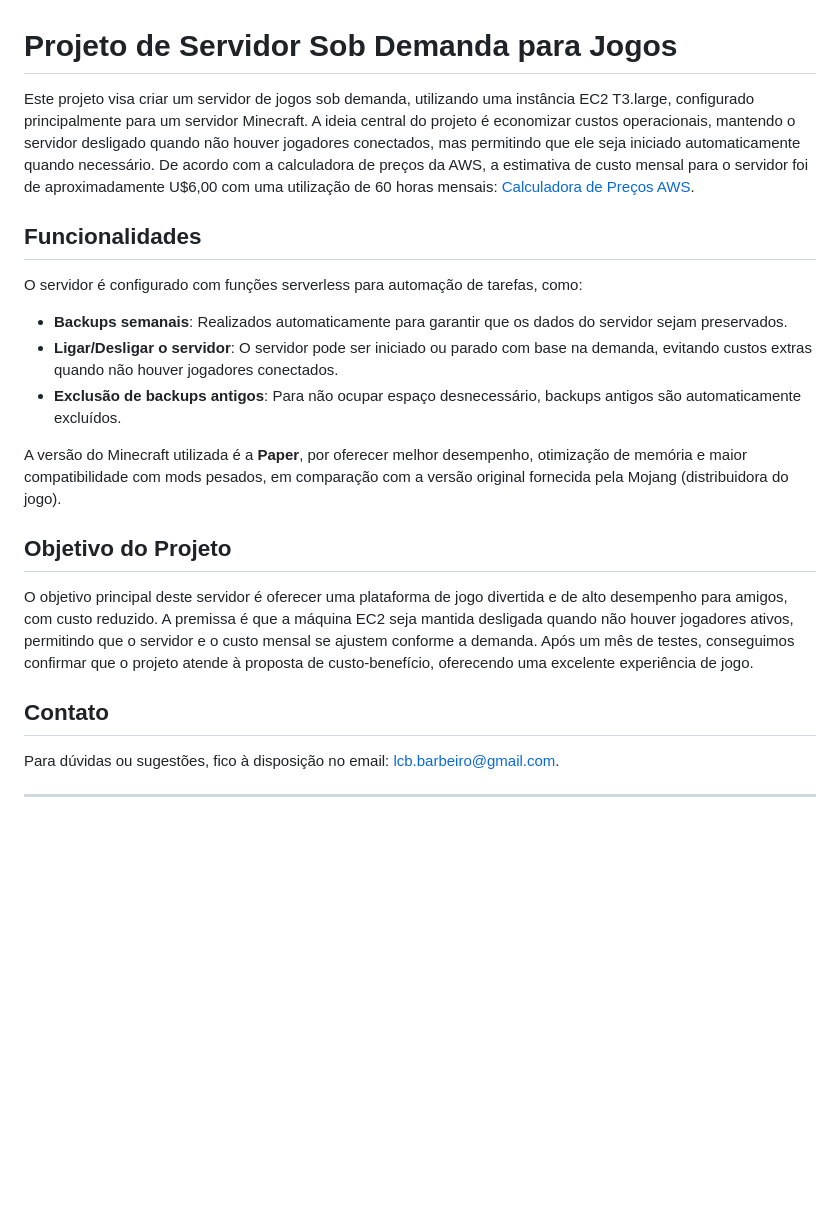
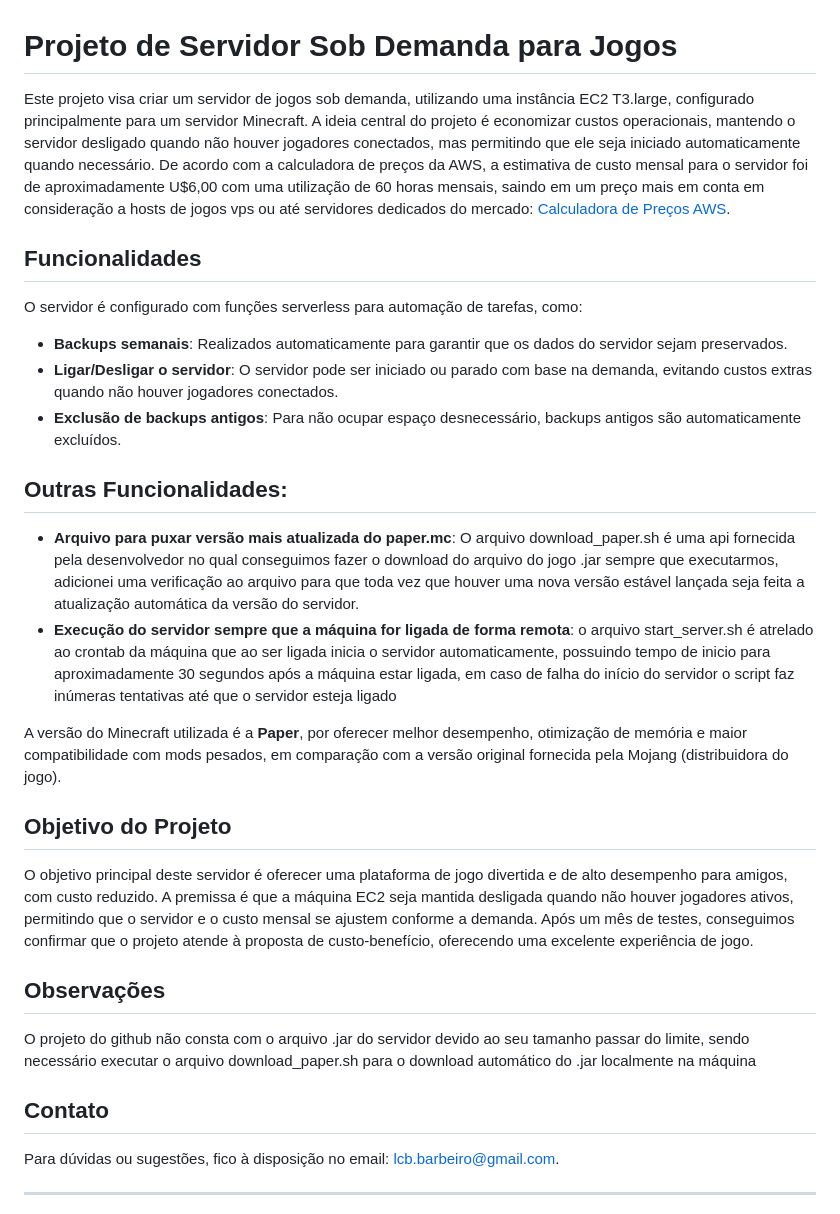
Before and after one commit to lucascardosobarbeiro/servidor-mine-, a Markdown page: README.md, the part around the change. GitHub-like rendering; blank space fills up the shorter version.

```diff
--- a/README.md
+++ b/README.md
@@ -2,7 +2,7 @@
 
 # Projeto de Servidor Sob Demanda para Jogos
 
-Este projeto visa criar um servidor de jogos sob demanda, utilizando uma instância EC2 T3.large, configurado principalmente para um servidor Minecraft. A ideia central do projeto é economizar custos operacionais, mantendo o servidor desligado quando não houver jogadores conectados, mas permitindo que ele seja iniciado automaticamente quando necessário. De acordo com a calculadora de preços da AWS, a estimativa de custo mensal para o servidor foi de aproximadamente U$6,00 com uma utilização de 60 horas mensais: [Calculadora de Preços AWS](https://calculator.aws/#/createCalculator/ec2-enhancement).
+Este projeto visa criar um servidor de jogos sob demanda, utilizando uma instância EC2 T3.large, configurado principalmente para um servidor Minecraft. A ideia central do projeto é economizar custos operacionais, mantendo o servidor desligado quando não houver jogadores conectados, mas permitindo que ele seja iniciado automaticamente quando necessário. De acordo com a calculadora de preços da AWS, a estimativa de custo mensal para o servidor foi de aproximadamente U$6,00 com uma utilização de 60 horas mensais, saindo em um preço mais em conta em consideração a hosts de jogos vps ou até servidores dedicados do mercado: [Calculadora de Preços AWS](https://calculator.aws/#/createCalculator/ec2-enhancement).
 
 ## Funcionalidades
 
@@ -12,14 +12,20 @@ O servidor é configurado com funções serverless para automação de tarefas,
 - **Ligar/Desligar o servidor**: O servidor pode ser iniciado ou parado com base na demanda, evitando custos extras quando não houver jogadores conectados.
 - **Exclusão de backups antigos**: Para não ocupar espaço desnecessário, backups antigos são automaticamente excluídos.
 
+## Outras Funcionalidades:
+- **Arquivo para puxar versão mais atualizada do paper.mc**: O arquivo download_paper.sh é uma api fornecida pela desenvolvedor no qual conseguimos fazer o download do arquivo do jogo .jar sempre que executarmos, adicionei uma verificação ao arquivo para que toda vez que houver uma nova versão estável lançada seja feita a atualização automática da versão do servidor.
+- **Execução do servidor sempre que a máquina for ligada de forma remota**: o arquivo start_server.sh é atrelado ao crontab da máquina que ao ser ligada inicia o servidor automaticamente, possuindo tempo de inicio para aproximadamente 30 segundos após a máquina estar ligada, em caso de falha do início do servidor o script faz inúmeras tentativas até que o servidor esteja ligado
+
 A versão do Minecraft utilizada é a **Paper**, por oferecer melhor desempenho, otimização de memória e maior compatibilidade com mods pesados, em comparação com a versão original fornecida pela Mojang (distribuidora do jogo).
 
 ## Objetivo do Projeto
 
 O objetivo principal deste servidor é oferecer uma plataforma de jogo divertida e de alto desempenho para amigos, com custo reduzido. A premissa é que a máquina EC2 seja mantida desligada quando não houver jogadores ativos, permitindo que o servidor e o custo mensal se ajustem conforme a demanda. Após um mês de testes, conseguimos confirmar que o projeto atende à proposta de custo-benefício, oferecendo uma excelente experiência de jogo.
 
+## Observações
+O projeto do github não consta com o arquivo .jar do servidor devido ao seu tamanho passar do limite, sendo necessário executar o arquivo download_paper.sh para o download automático do .jar localmente na máquina
+
 ## Contato
-
 Para dúvidas ou sugestões, fico à disposição no email: [lcb.barbeiro@gmail.com](mailto:lcb.barbeiro@gmail.com).
 
 ---
```
